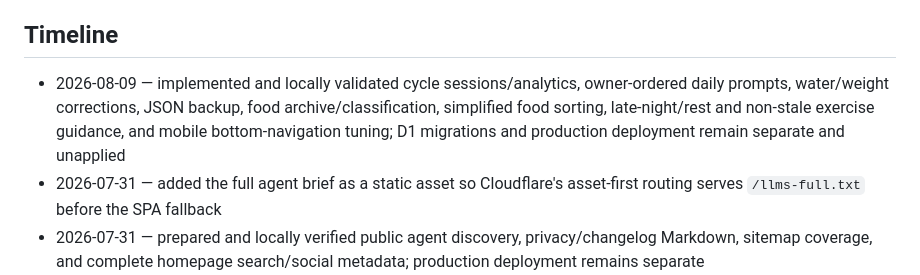
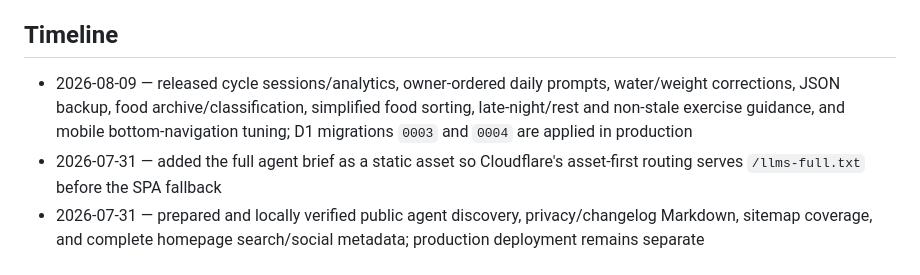
Before and after one commit to Significant-Hobbies/calorie, a Markdown page: PROJECT_STATUS.md, the part around the change. GitHub-like rendering.

Commit message:
docs: record calorie production release

```diff
--- a/PROJECT_STATUS.md
+++ b/PROJECT_STATUS.md
@@ -32,11 +32,11 @@ full sets/reps workout-programming system.
 
 ## Timeline
 
-- 2026-08-09 — implemented and locally validated cycle sessions/analytics,
-  owner-ordered daily prompts, water/weight corrections, JSON backup, food
-  archive/classification, simplified food sorting, late-night/rest and
-  non-stale exercise guidance, and mobile bottom-navigation tuning; D1
-  migrations and production deployment remain separate and unapplied
+- 2026-08-09 — released cycle sessions/analytics, owner-ordered daily prompts,
+  water/weight corrections, JSON backup, food archive/classification,
+  simplified food sorting, late-night/rest and non-stale exercise guidance,
+  and mobile bottom-navigation tuning; D1 migrations `0003` and `0004` are
+  applied in production
 - 2026-07-31 — added the full agent brief as a static asset so Cloudflare's
   asset-first routing serves `/llms-full.txt` before the SPA fallback
 - 2026-07-31 — prepared and locally verified public agent discovery,
```
